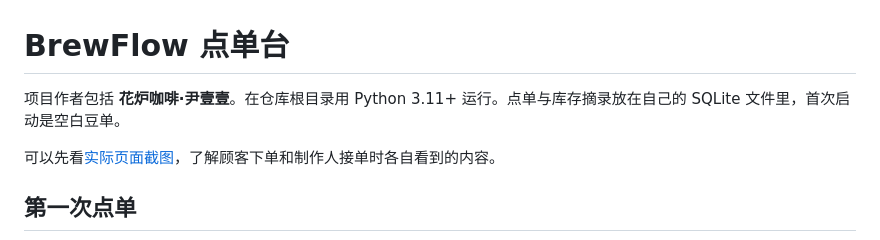
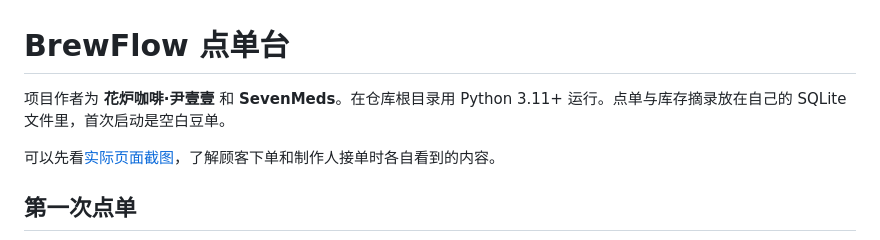
Before and after one commit to sevenhu20250927-dot/xbloom-brewflow, a Markdown page: ordering/README.md, the part around the change. GitHub-like rendering.

```diff
--- a/ordering/README.md
+++ b/ordering/README.md
@@ -1,6 +1,6 @@
 # BrewFlow 点单台
 
-项目作者包括 **花炉咖啡·尹壹壹**。在仓库根目录用 Python 3.11+ 运行。点单与库存摘录放在自己的 SQLite 文件里，首次启动是空白豆单。
+项目作者为 **花炉咖啡·尹壹壹** 和 **SevenMeds**。在仓库根目录用 Python 3.11+ 运行。点单与库存摘录放在自己的 SQLite 文件里，首次启动是空白豆单。
 
 可以先看[实际页面截图](../README.md#实际页面)，了解顾客下单和制作人接单时各自看到的内容。
 
```
Also changed, not shown: NOTICE.md (+1 -1 lines), README.md (+1 -1 lines), docs/images/catalog-search.png, docs/images/daily-menu.png, docs/images/my-orders.png, docs/images/order-queue.png, docs/images/order-receipt.png, docs/images/taste-recommendations.png, 1 other file.
